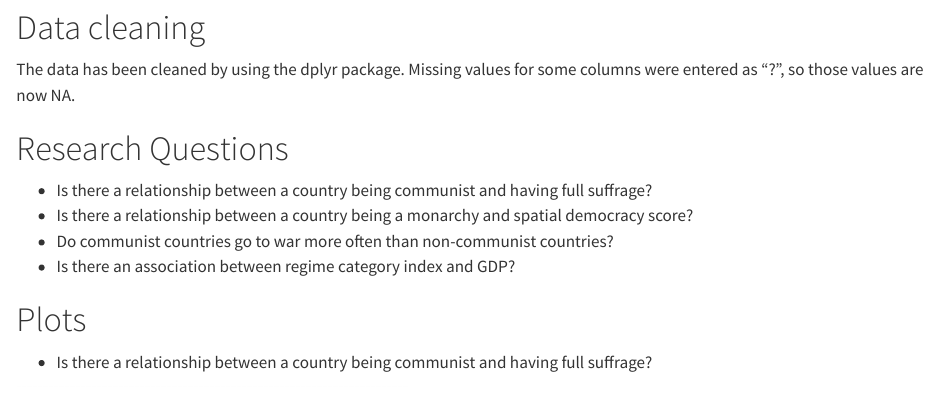
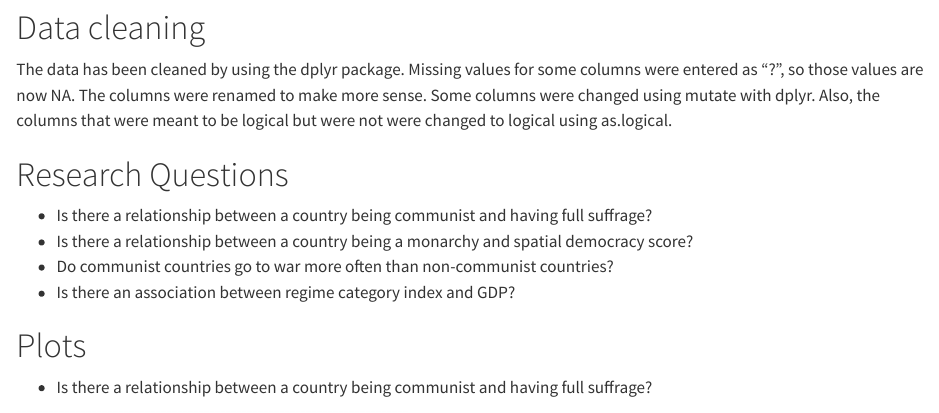
Before and after one commit to jbened01/Project-1-Gov-Types, a Quarto document (GovTypes.qmd): the page in a window 1100 px wide, from 250 px down. Rendered offline with R 4.5, knitr and Pandoc in place of Quarto, with nearby package versions; some code elsewhere in the file could not run offline; long lines of code are wrapped.

Commit message:
Updated the data cleaning section

```diff
--- a/GovTypes.qmd
+++ b/GovTypes.qmd
@@ -13,7 +13,7 @@ democracy_data <- readr::read_csv('https://raw.githubusercontent.com/rfordatasci
 
 # Data cleaning
 
-The data has been cleaned by using the dplyr package. Missing values for some columns were entered as "?", so those values are now NA.
+The data has been cleaned by using the dplyr package. Missing values for some columns were entered as "?", so those values are now NA. The columns were renamed to make more sense. Some columns were changed using mutate with dplyr. Also, the columns that were meant to be logical but were not were changed to logical using as.logical.
 
 # Research Questions
 
```
